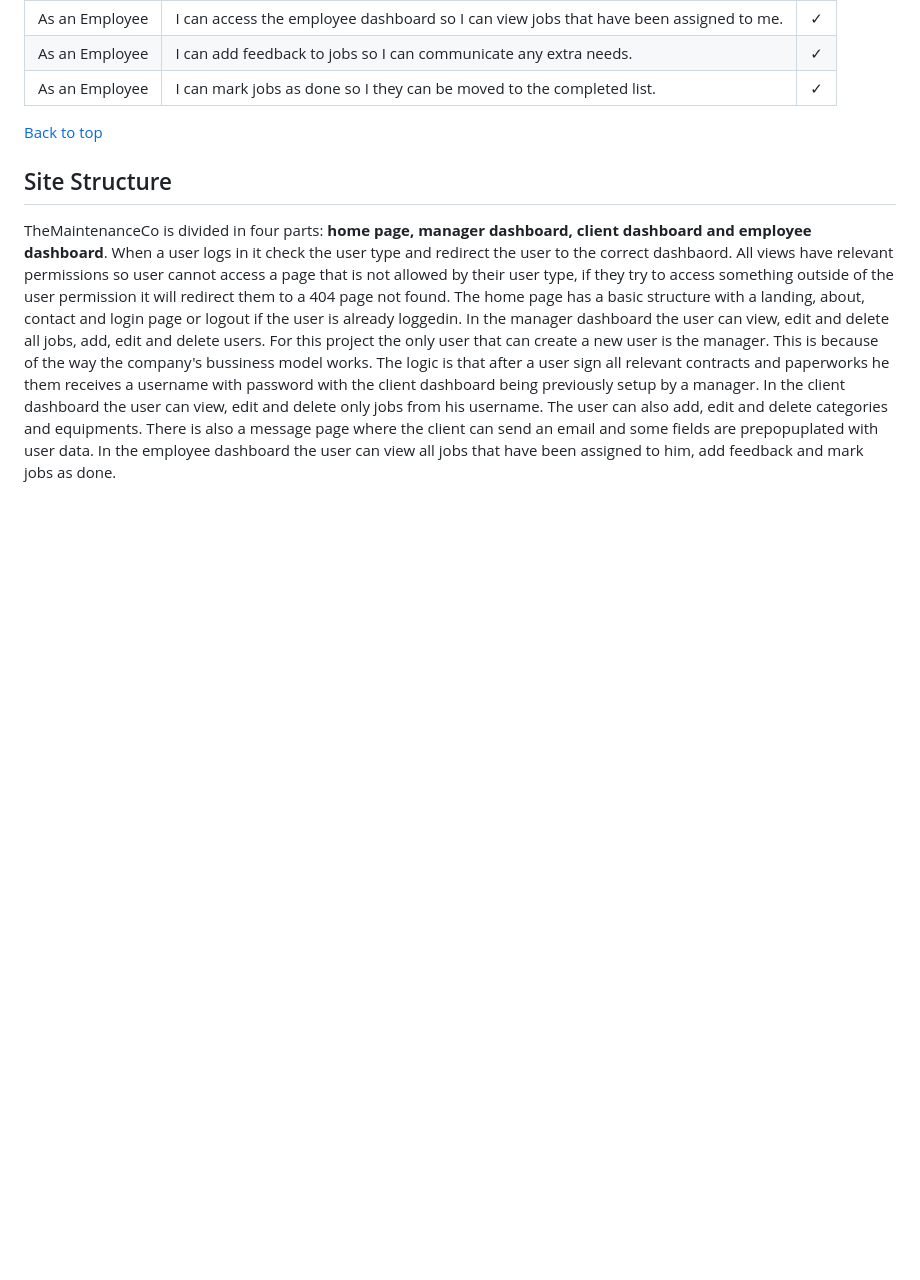
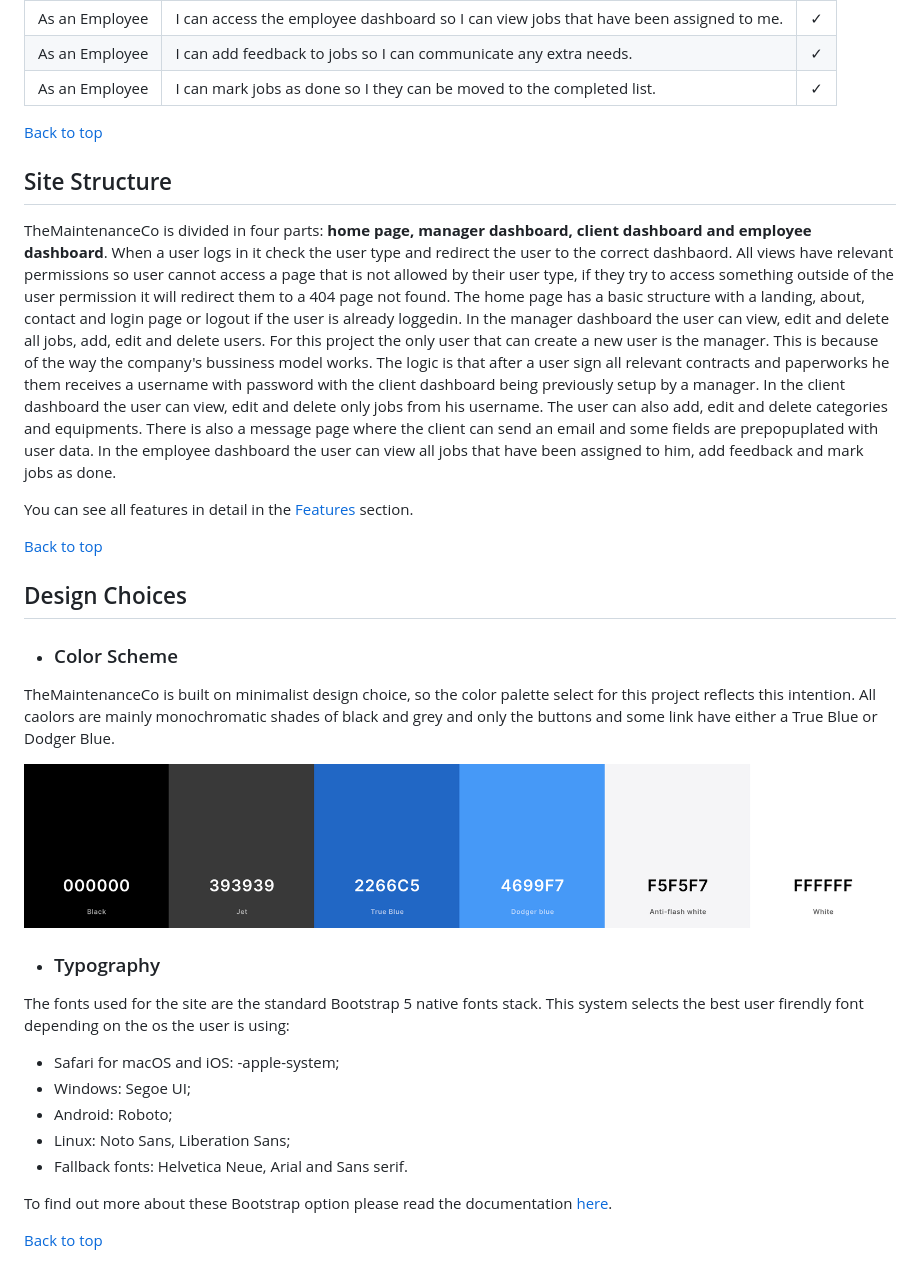
Before and after one commit to andrebraga7/the-maintenance-co, a Markdown page: README.md, the part around the change. Drawn GitHub-style; pictures changed too: readme/assets/images/colors.png (added); blank space fills up the shorter version.

Commit message:
Add the design choices section to the readme

```diff
--- a/README.md
+++ b/README.md
@@ -117,3 +117,27 @@ The home page has a basic structure with a landing, about, contact and login pag
 In the manager dashboard the user can view, edit and delete all jobs, add, edit and delete users. For this project the only user that can create a new user is the manager. This is because of the way the company's bussiness model works. The logic is that after a user sign all relevant contracts and paperworks he them receives a username with password with the client dashboard being previously setup by a manager.
 In the client dashboard the user can view, edit and delete only jobs from his username. The user can also add, edit and delete categories and equipments. There is also a message page where the client can send an email and some fields are prepopuplated with user data.
 In the employee dashboard the user can view all jobs that have been assigned to him, add feedback and mark jobs as done.
+
+You can see all features in detail in the [Features](<#features>) section.
+
+[Back to top](<#table-of-content>)
+
+## Design Choices
+
+* ### Color Scheme
+TheMaintenanceCo is built on minimalist design choice, so the color palette select for this project reflects this intention. All caolors are mainly monochromatic shades of black and grey and only the buttons and some link have either a True Blue or Dodger Blue.
+
+![Color](readme/assets/images/colors.png)
+
+* ### Typography
+The fonts used for the site are the standard Bootstrap 5 native fonts stack. This system selects the best user firendly font depending on the os the user is using:
+
+* Safari for macOS and iOS: -apple-system;
+* Windows: Segoe UI;
+* Android: Roboto;
+* Linux: Noto Sans, Liberation Sans;
+* Fallback fonts: Helvetica Neue, Arial and Sans serif.
+
+To find out more about these Bootstrap option please read the documentation [here](https://getbootstrap.com/docs/5.0/content/reboot/#native-font-stack).
+
+[Back to top](<#table-of-content>)
```
